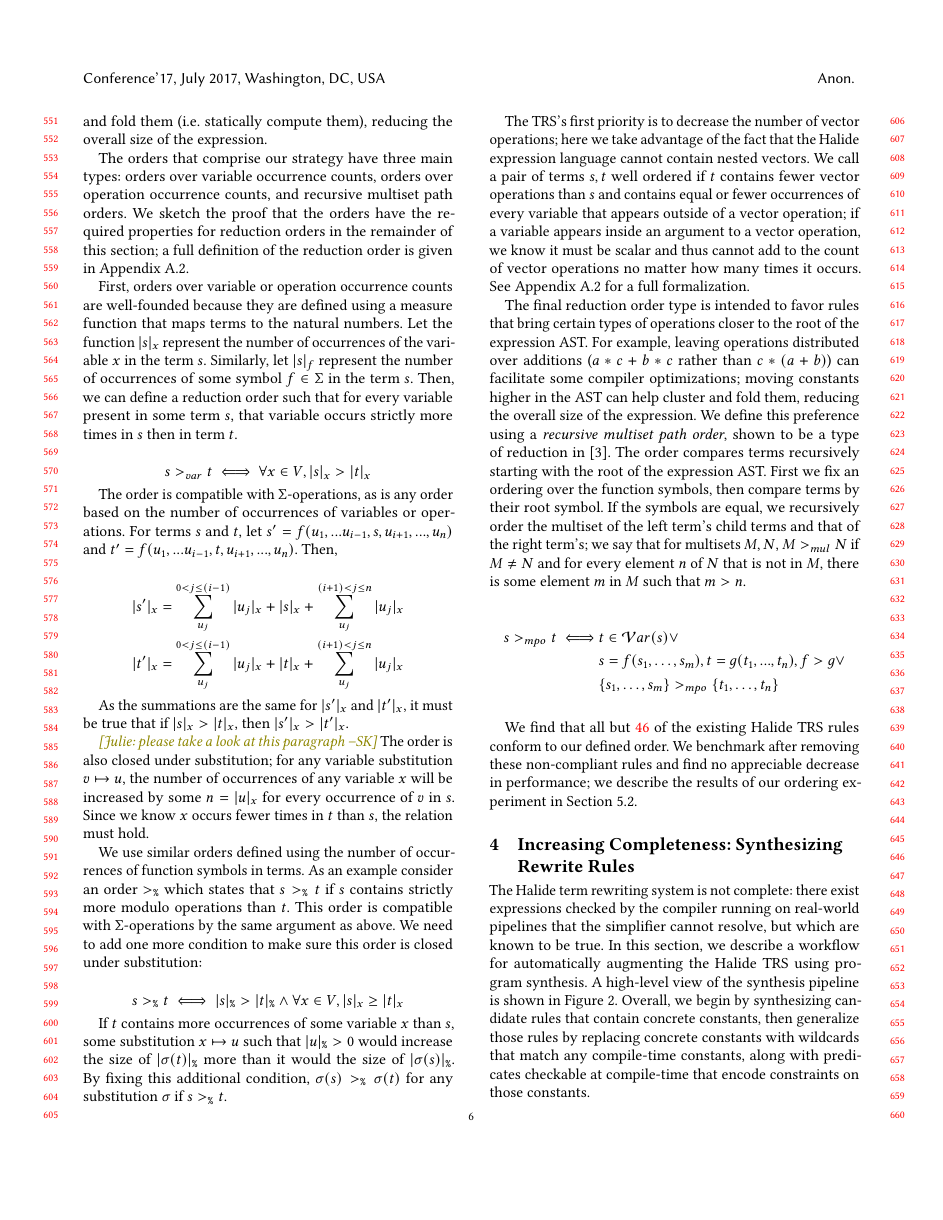
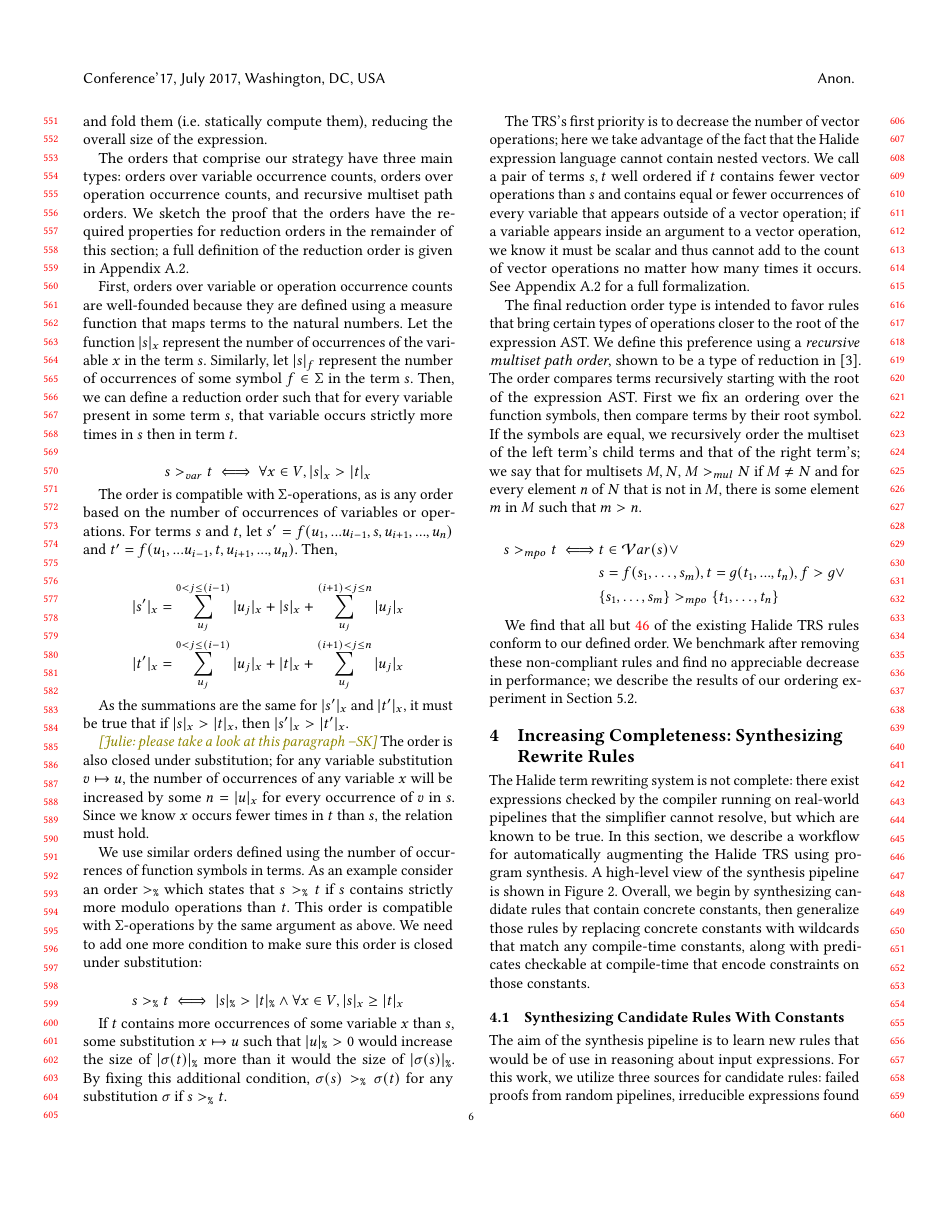
Before and after one commit to jn80842/synthsimplifierpaper, a LaTeX paper (main.tex): page 6 of 14. Compiled offline with pdfLaTeX.

Commit message:
Edits through Sec 3

```diff
--- a/main.tex
+++ b/main.tex
@@ -683,10 +683,12 @@ If $t$ contains more occurrences of some variable $x$ than $s$, some substitutio
 The TRS's first priority is to decrease the number of vector operations; here we take advantage of the fact that the Halide expression language cannot contain nested vectors. We call a pair of terms $s, t$ well ordered if $t$ contains fewer vector operations than $s$ and contains equal or fewer occurrences of every variable that appears outside of a vector operation; if a variable appears inside an argument to a vector operation, we know it must be scalar and thus cannot add to the count of vector operations no matter how many times it occurs. See Appendix~\ref{a:reductionorder} for a full formalization.
 
 The final reduction order type is intended to favor rules that bring certain
-types of operations closer to the root of the expression AST. For example,
-leaving operations distributed over additions ($a*c + b*c$ rather than
-$c*(a +b)$) can facilitate some compiler optimizations; moving constants higher in the
-AST can help cluster and fold them, reducing the overall size of the expression.
+types of operations closer to the root of the expression AST.
+% Following is repetitive from above:
+%For example,
+%leaving operations distributed over additions ($a*c + b*c$ rather than
+%$c*(a +b)$) can facilitate some compiler optimizations; moving constants higher in the
+%AST can help cluster and fold them, reducing the overall size of the expression.
 We define this preference using a \emph{recursive multiset path order}, shown to be a type of reduction in~\cite{baader1999term}. The order compares terms recursively starting with the root of the expression AST. First we
 fix an ordering over the function symbols, then compare terms by their root
 symbol. If the symbols are equal, we recursively order the multiset of the left
```
